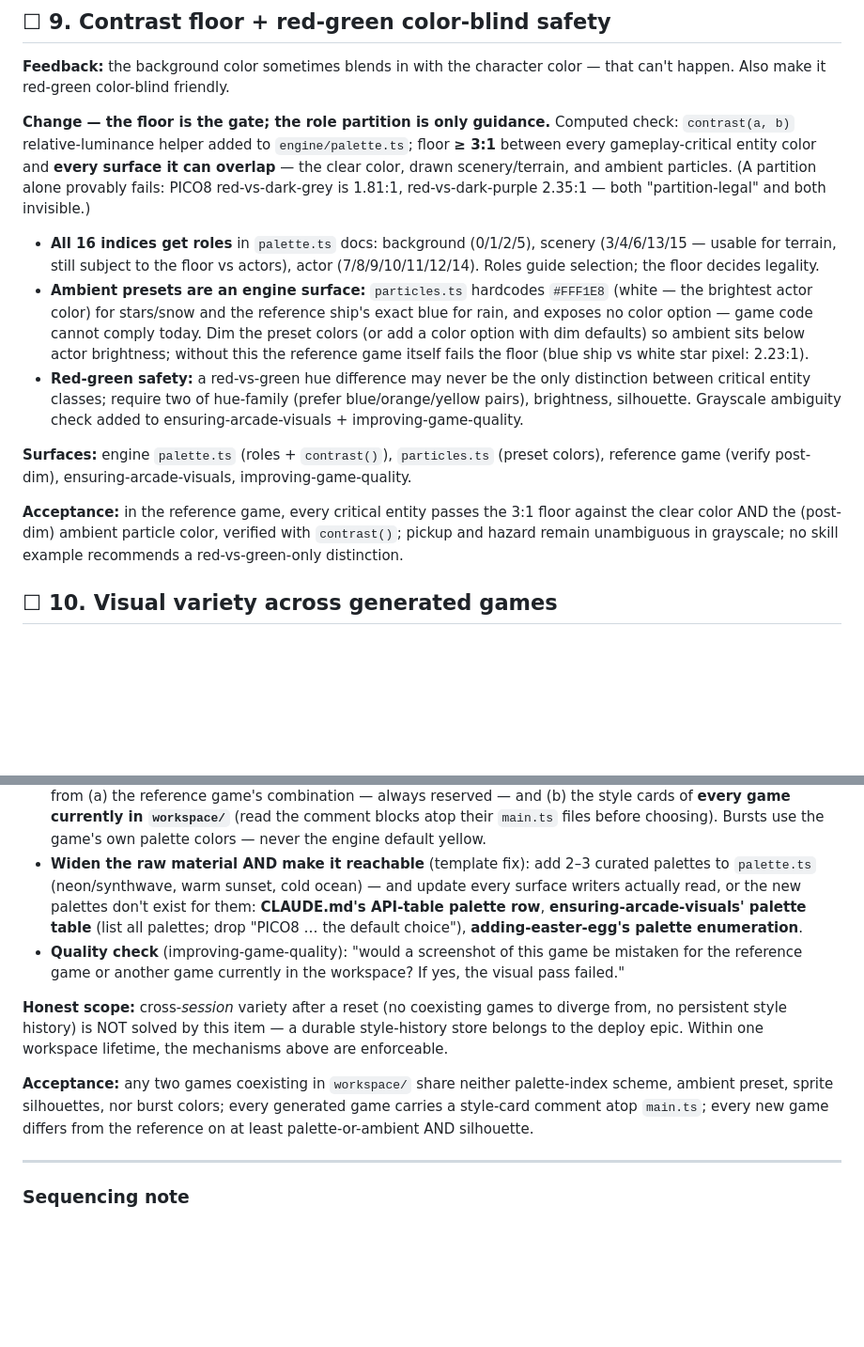
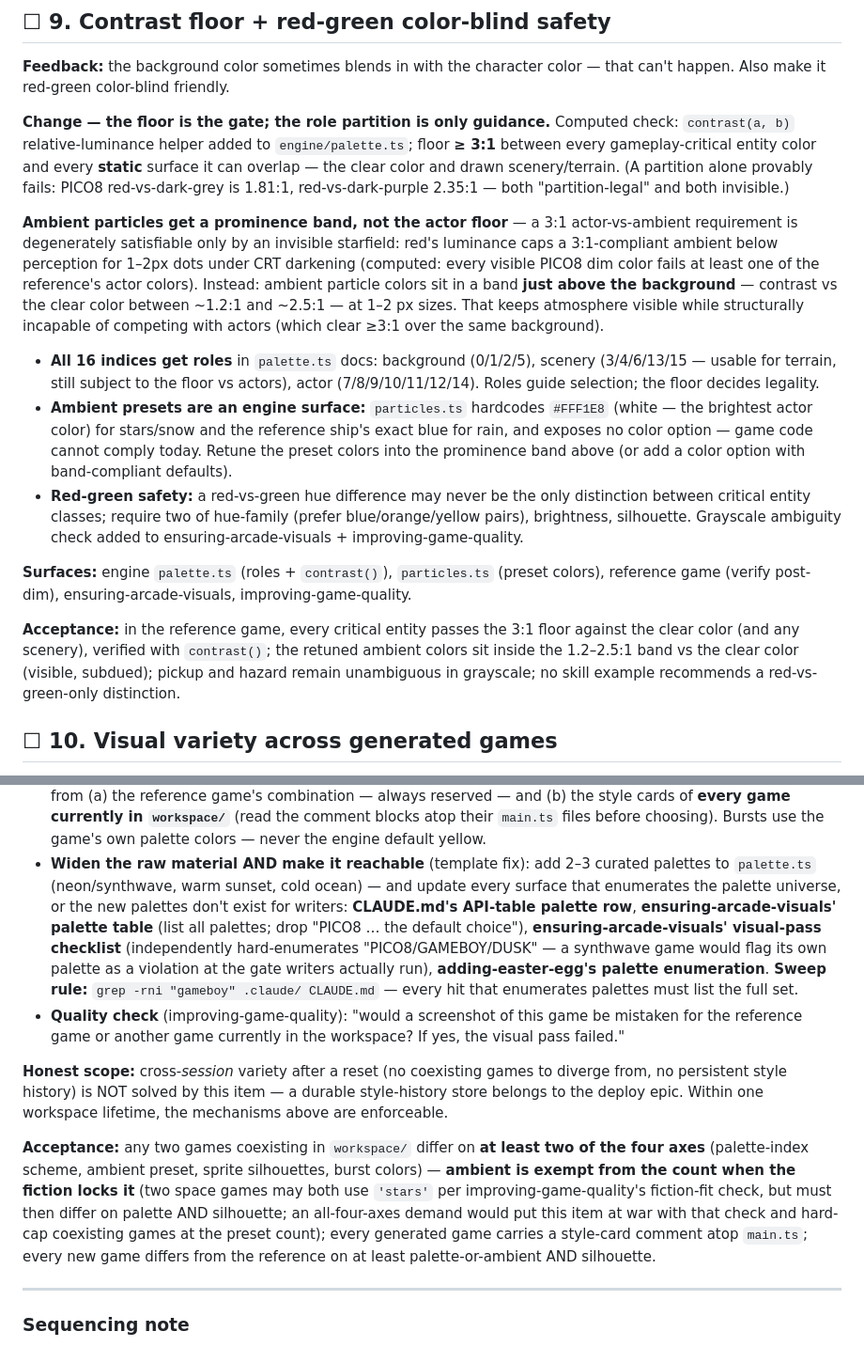
Before and after one commit to PatAkil/retrovibe, a Markdown page: IMPROVEMENTS.md, 2 parts joined by grey strips. Shown at 94% size. GitHub-like rendering; blank space fills up the shorter version.

```diff
--- a/IMPROVEMENTS.md
+++ b/IMPROVEMENTS.md
@@ -275,10 +301,20 @@ color — that can't happen. Also make it red-green color-blind friendly.
 **Change — the floor is the gate; the role partition is only guidance.**
 Computed check: `contrast(a, b)` relative-luminance helper added to
 `engine/palette.ts`; floor **≥ 3:1** between every gameplay-critical entity
-color and **every surface it can overlap** — the clear color, drawn
-scenery/terrain, and ambient particles. (A partition alone provably fails:
-PICO8 red-vs-dark-grey is 1.81:1, red-vs-dark-purple 2.35:1 — both
+color and every **static** surface it can overlap — the clear color and
+drawn scenery/terrain. (A partition alone provably fails: PICO8
+red-vs-dark-grey is 1.81:1, red-vs-dark-purple 2.35:1 — both
 "partition-legal" and both invisible.)
+
+**Ambient particles get a prominence band, not the actor floor** — a 3:1
+actor-vs-ambient requirement is degenerately satisfiable only by an
+invisible starfield: red's luminance caps a 3:1-compliant ambient below
+perception for 1–2px dots under CRT darkening (computed: every visible
+PICO8 dim color fails at least one of the reference's actor colors).
+Instead: ambient particle colors sit in a band **just above the
+background** — contrast vs the clear color between ~1.2:1 and ~2.5:1 —
+at 1–2 px sizes. That keeps atmosphere visible while structurally incapable
+of competing with actors (which clear ≥3:1 over the same background).
 - **All 16 indices get roles** in `palette.ts` docs: background (0/1/2/5),
   scenery (3/4/6/13/15 — usable for terrain, still subject to the floor
   vs actors), actor (7/8/9/10/11/12/14). Roles guide selection; the floor
@@ -286,10 +322,8 @@ PICO8 red-vs-dark-grey is 1.81:1, red-vs-dark-purple 2.35:1 — both
 - **Ambient presets are an engine surface:** `particles.ts` hardcodes
   `#FFF1E8` (white — the brightest actor color) for stars/snow and the
   reference ship's exact blue for rain, and exposes no color option — game
-  code cannot comply today. Dim the preset colors (or add a color option
-  with dim defaults) so ambient sits below actor brightness; without this
-  the reference game itself fails the floor (blue ship vs white star pixel:
-  2.23:1).
+  code cannot comply today. Retune the preset colors into the prominence
+  band above (or add a color option with band-compliant defaults).
 - **Red-green safety:** a red-vs-green hue difference may never be the only
   distinction between critical entity classes; require two of hue-family
   (prefer blue/orange/yellow pairs), brightness, silhouette. Grayscale
@@ -300,8 +334,9 @@ PICO8 red-vs-dark-grey is 1.81:1, red-vs-dark-purple 2.35:1 — both
 improving-game-quality.
 
 **Acceptance:** in the reference game, every critical entity passes the
-3:1 floor against the clear color AND the (post-dim) ambient particle
-color, verified with `contrast()`; pickup and hazard remain unambiguous in
+3:1 floor against the clear color (and any scenery), verified with
+`contrast()`; the retuned ambient colors sit inside the 1.2–2.5:1 band vs
+the clear color (visible, subdued); pickup and hazard remain unambiguous in
 grayscale; no skill example recommends a red-vs-green-only distinction.
 
 ## ☐ 10. Visual variety across generated games
@@ -333,11 +368,16 @@ different generated games.
   colors — never the engine default yellow.
 - **Widen the raw material AND make it reachable** (template fix): add 2–3
   curated palettes to `palette.ts` (neon/synthwave, warm sunset, cold
-  ocean) — and update every surface writers actually read, or the new
-  palettes don't exist for them: **CLAUDE.md's API-table palette row**,
-  **ensuring-arcade-visuals' palette table** (list all palettes; drop
-  "PICO8 … the default choice"), **adding-easter-egg's palette
-  enumeration**.
+  ocean) — and update every surface that enumerates the palette universe,
+  or the new palettes don't exist for writers: **CLAUDE.md's API-table
+  palette row**, **ensuring-arcade-visuals' palette table** (list all
+  palettes; drop "PICO8 … the default choice"), **ensuring-arcade-visuals'
+  visual-pass checklist** (independently hard-enumerates
+  "PICO8/GAMEBOY/DUSK" — a synthwave game would flag its own palette as a
+  violation at the gate writers actually run), **adding-easter-egg's
+  palette enumeration**. **Sweep rule:**
+  `grep -rni "gameboy" .claude/ CLAUDE.md` — every hit that enumerates
+  palettes must list the full set.
 - **Quality check** (improving-game-quality): "would a screenshot of this
   game be mistaken for the reference game or another game currently in the
   workspace? If yes, the visual pass failed."
@@ -347,11 +387,15 @@ to diverge from, no persistent style history) is NOT solved by this item —
 a durable style-history store belongs to the deploy epic. Within one
 workspace lifetime, the mechanisms above are enforceable.
 
-**Acceptance:** any two games coexisting in `workspace/` share neither
-palette-index scheme, ambient preset, sprite silhouettes, nor burst colors;
-every generated game carries a style-card comment atop `main.ts`; every new
-game differs from the reference on at least palette-or-ambient AND
-silhouette.
+**Acceptance:** any two games coexisting in `workspace/` differ on **at
+least two of the four axes** (palette-index scheme, ambient preset, sprite
+silhouettes, burst colors) — **ambient is exempt from the count when the
+fiction locks it** (two space games may both use `'stars'` per
+improving-game-quality's fiction-fit check, but must then differ on palette
+AND silhouette; an all-four-axes demand would put this item at war with
+that check and hard-cap coexisting games at the preset count); every
+generated game carries a style-card comment atop `main.ts`; every new game
+differs from the reference on at least palette-or-ambient AND silhouette.
 
 ---
 
```
Also changed, not shown: other parts of IMPROVEMENTS.md (+52 -26 lines).
